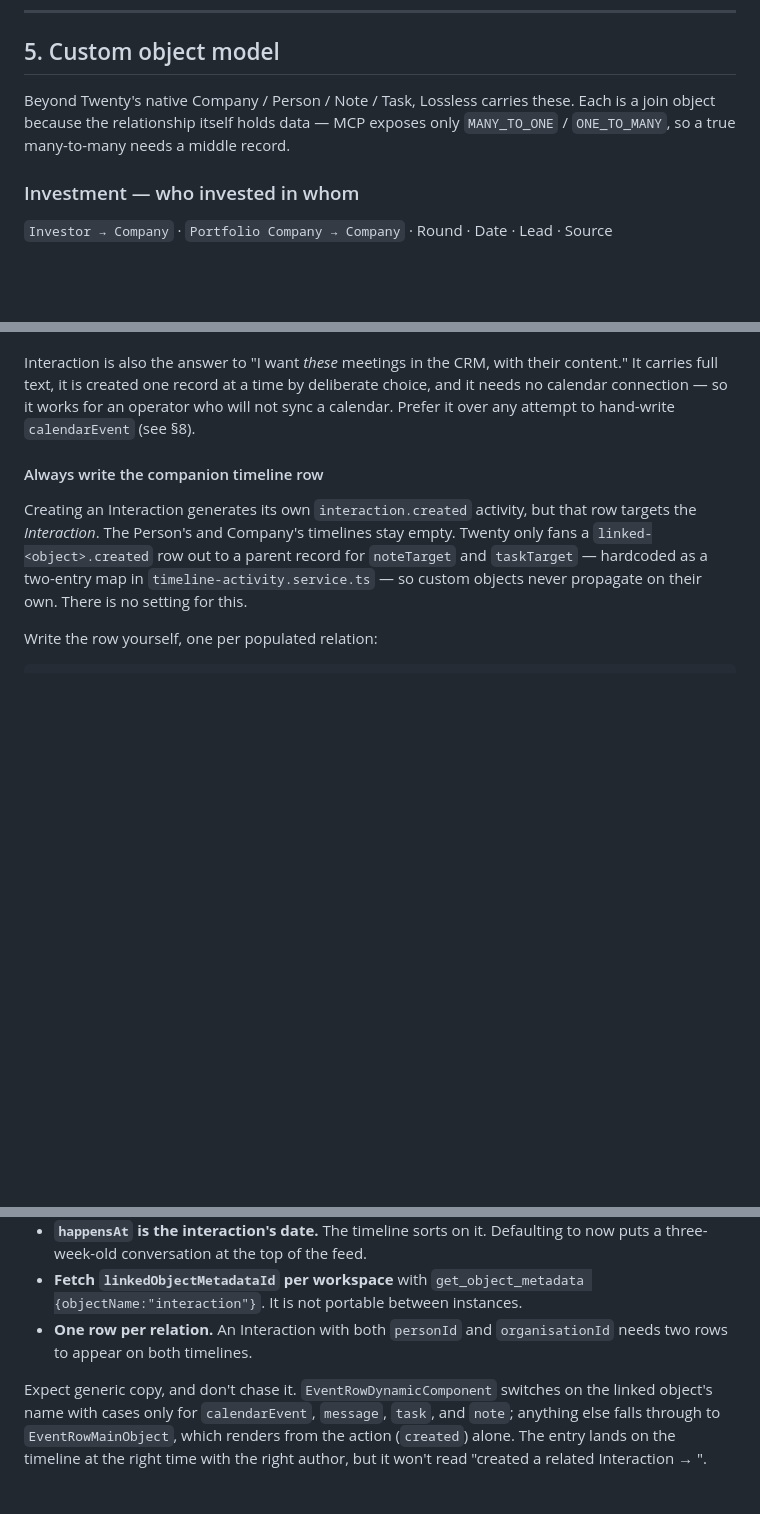
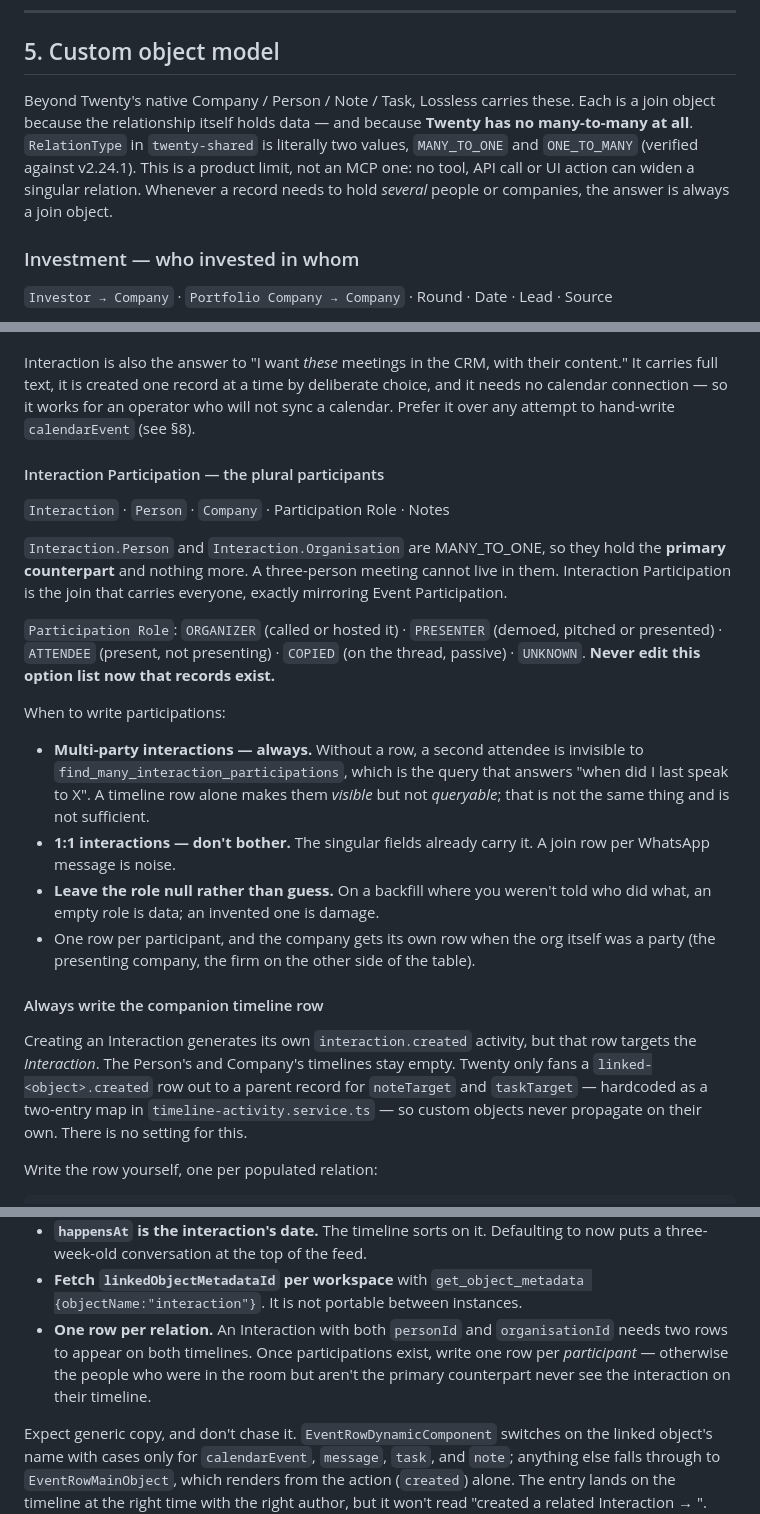
Before and after one commit to lossless-group/lossless-agent-skills, a Markdown page: lossless-crm-interface-guidelines/SKILL.md, 3 parts joined by grey strips. Drawn GitHub-style; blank space fills up the shorter version.

Commit message:
skill(lossless-crm-interface-guidelines): Add Interaction Participation, and correct the many-to-many premise
`Interaction.Person` is MANY_TO_ONE, so a three-person meeting could only record one
attendee. The Mike OSS product demo on 2026-08-21 had two people presenting and only
Will Chen was reachable; Amal Muthukumaran appeared on the timeline but returned nothing
from a participant query — which is precisely the question the Interaction object exists
to answer.

Fixed in the workspace with a new Interaction Participation join object mirroring Event
Participation, and documented here.

Corrects a wrong premise in this skill. Section 5 said MCP exposes only MANY_TO_ONE and
ONE_TO_MANY, implying the MCP layer was the constraint and something else might widen a
relation. It is not: `RelationType` in twenty-shared has exactly two values, verified
against v2.24.1. Twenty has no many-to-many at any layer, so no tool, API call or UI
action can avoid a join object. Worth stating plainly, because the weaker version invites
someone to go looking for a setting that does not exist.

New subsection — Interaction Participation:
- Field list and the role vocabulary (ORGANIZER / PRESENTER / ATTENDEE / COPIED /
  UNKNOWN), flagged as never-edit now that records exist
- Write participations for multi-party interactions, skip them for 1:1 where the singular
  fields already suffice — a join row per WhatsApp message is noise
- Leave the role null rather than guess on a backfill
- The company gets its own row when the org itself was a party

Also amended the companion-timeline-row rules: once participations exist, write one row
per participant, not just per singular relation, or the people who were in the room but
aren't the primary counterpart still never see it on their timeline.

Files changed:
- lossless-crm-interface-guidelines/SKILL.md

Co-Authored-By: Claude Opus 5 (1M context) <noreply@anthropic.com>
Claude-Session: https://claude.ai/code/session_015HwXfFFfCBixVRGiiWaZUp

```diff
--- a/lossless-crm-interface-guidelines/SKILL.md
+++ b/lossless-crm-interface-guidelines/SKILL.md
@@ -221,8 +221,11 @@ Rules:
 ## 5. Custom object model
 
 Beyond Twenty's native Company / Person / Note / Task, Lossless carries these. Each is a
-join object because the relationship itself holds data — MCP exposes only
-`MANY_TO_ONE` / `ONE_TO_MANY`, so a true many-to-many needs a middle record.
+join object because the relationship itself holds data — and because **Twenty has no
+many-to-many at all**. `RelationType` in `twenty-shared` is literally two values,
+`MANY_TO_ONE` and `ONE_TO_MANY` (verified against v2.24.1). This is a product limit, not
+an MCP one: no tool, API call or UI action can widen a singular relation. Whenever a
+record needs to hold *several* people or companies, the answer is always a join object.
 
 ### Investment — who invested in whom
 
@@ -302,6 +305,32 @@ It carries full text, it is created one record at a time by deliberate choice, a
 no calendar connection — so it works for an operator who will not sync a calendar. Prefer
 it over any attempt to hand-write `calendarEvent` (see §8).
 
+#### Interaction Participation — the plural participants
+
+`Interaction` · `Person` · `Company` · Participation Role · Notes
+
+`Interaction.Person` and `Interaction.Organisation` are MANY_TO_ONE, so they hold the
+**primary counterpart** and nothing more. A three-person meeting cannot live in them.
+Interaction Participation is the join that carries everyone, exactly mirroring Event
+Participation.
+
+`Participation Role`: `ORGANIZER` (called or hosted it) · `PRESENTER` (demoed, pitched
+or presented) · `ATTENDEE` (present, not presenting) · `COPIED` (on the thread, passive)
+· `UNKNOWN`. **Never edit this option list now that records exist.**
+
+When to write participations:
+
+- **Multi-party interactions — always.** Without a row, a second attendee is invisible to
+  `find_many_interaction_participations`, which is the query that answers "when did I last
+  speak to X". A timeline row alone makes them *visible* but not *queryable*; that is not
+  the same thing and is not sufficient.
+- **1:1 interactions — don't bother.** The singular fields already carry it. A join row per
+  WhatsApp message is noise.
+- **Leave the role null rather than guess.** On a backfill where you weren't told who did
+  what, an empty role is data; an invented one is damage.
+- One row per participant, and the company gets its own row when the org itself was a
+  party (the presenting company, the firm on the other side of the table).
+
 #### Always write the companion timeline row
 
 Creating an Interaction generates its own `interaction.created` activity, but that row
@@ -336,7 +365,9 @@ Rules that make it stick:
 - **Fetch `linkedObjectMetadataId` per workspace** with
   `get_object_metadata {objectName:"interaction"}`. It is not portable between instances.
 - **One row per relation.** An Interaction with both `personId` and `organisationId` needs
-  two rows to appear on both timelines.
+  two rows to appear on both timelines. Once participations exist, write one row per
+  *participant* — otherwise the people who were in the room but aren't the primary
+  counterpart never see the interaction on their timeline.
 
 Expect generic copy, and don't chase it. `EventRowDynamicComponent` switches on the linked
 object's name with cases only for `calendarEvent`, `message`, `task`, and `note`; anything
```
